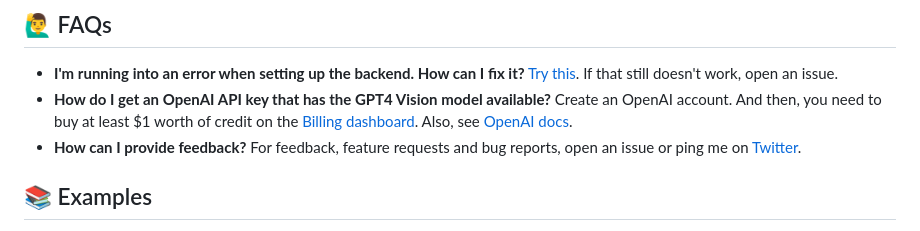
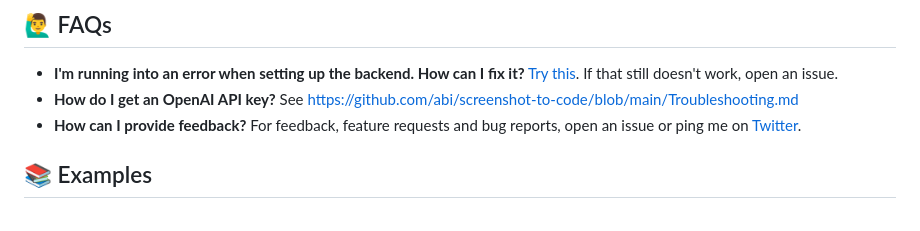
Before and after one commit to abi/screenshot-to-code, a Markdown page: README.md, the part around the change. Rendered like a GitHub page.

```diff
--- a/README.md
+++ b/README.md
@@ -66,7 +66,7 @@ The app will be up and running at http://localhost:5173. Note that you can't dev
 ## 🙋‍♂️ FAQs
 
 - **I'm running into an error when setting up the backend. How can I fix it?** [Try this](https://github.com/abi/screenshot-to-code/issues/3#issuecomment-1814777959). If that still doesn't work, open an issue.
-- **How do I get an OpenAI API key that has the GPT4 Vision model available?** Create an OpenAI account. And then, you need to buy at least $1 worth of credit on the [Billing dashboard](https://platform.openai.com/account/billing/overview). Also, see [OpenAI docs](https://help.openai.com/en/articles/7102672-how-can-i-access-gpt-4).
+- **How do I get an OpenAI API key?** See https://github.com/abi/screenshot-to-code/blob/main/Troubleshooting.md
 - **How can I provide feedback?** For feedback, feature requests and bug reports, open an issue or ping me on [Twitter](https://twitter.com/_abi_).
 
 ## 📚 Examples
```
